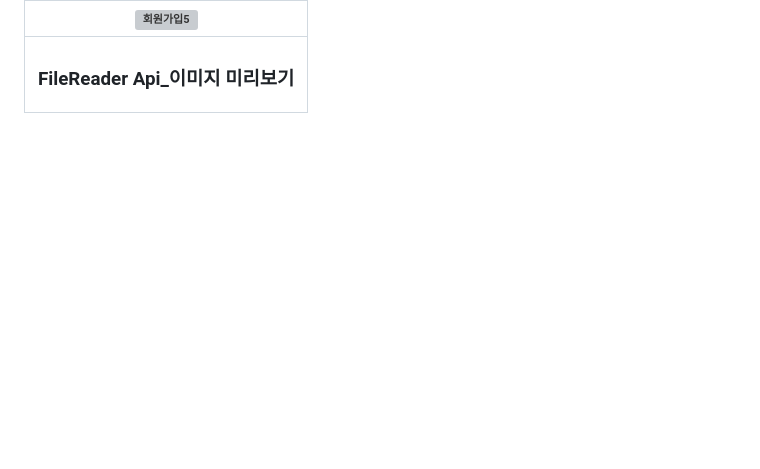
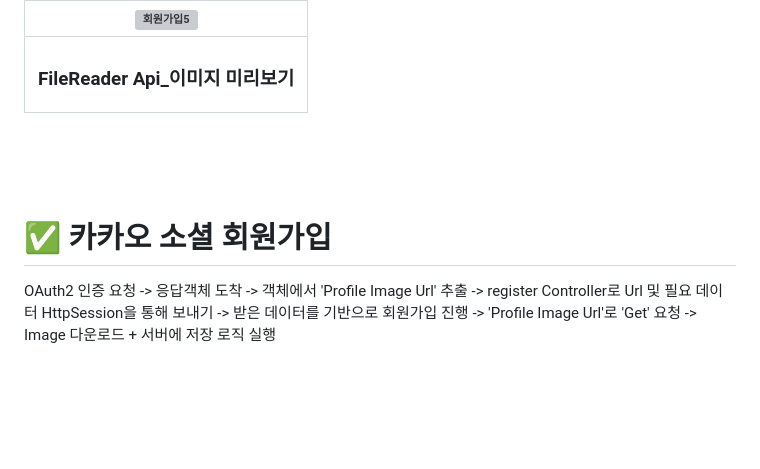
Before and after one commit to jangyoona/matching-service, a Markdown page: README.md, the part around the change. Rendered like a GitHub page; blank space fills up the shorter version; grey boxes are pictures that could not be loaded.

```diff
--- a/README.md
+++ b/README.md
@@ -128,6 +128,15 @@
 <br>
 <br>
 <br>
+
+# ✅ 카카오 소셜 회원가입
+OAuth2 인증 요청 -> 응답객체 도착 -> 객체에서 'Profile Image Url' 추출 -> register Controller로 Url 및 필요 데이터 HttpSession을 통해 보내기
+-> 받은 데이터를 기반으로 회원가입 진행 -> 'Profile Image Url'로 'Get' 요청 -> Image 다운로드 + 서버에 저장 로직 실행
+
+
+<br>
+<br>
+<br>
 <br>
 
 # ✅ 비밀번호 재설정
```
